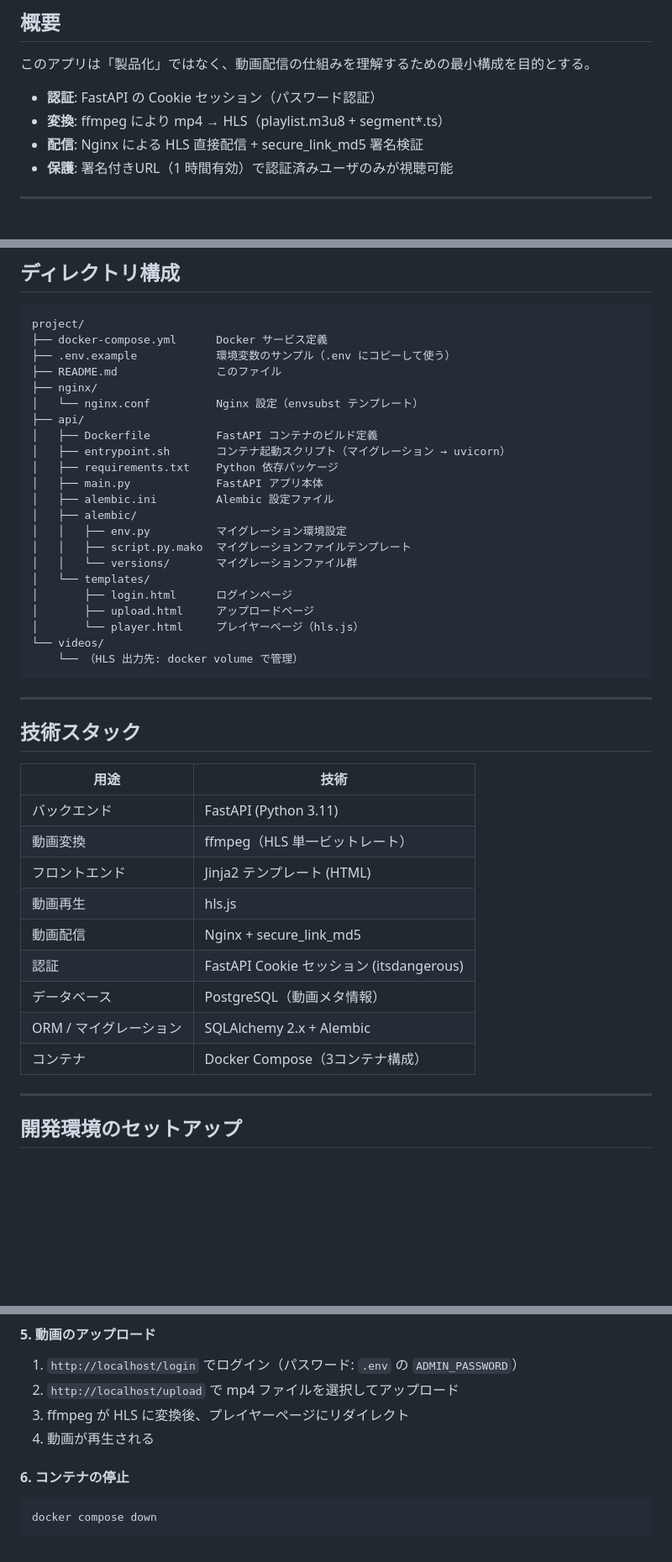
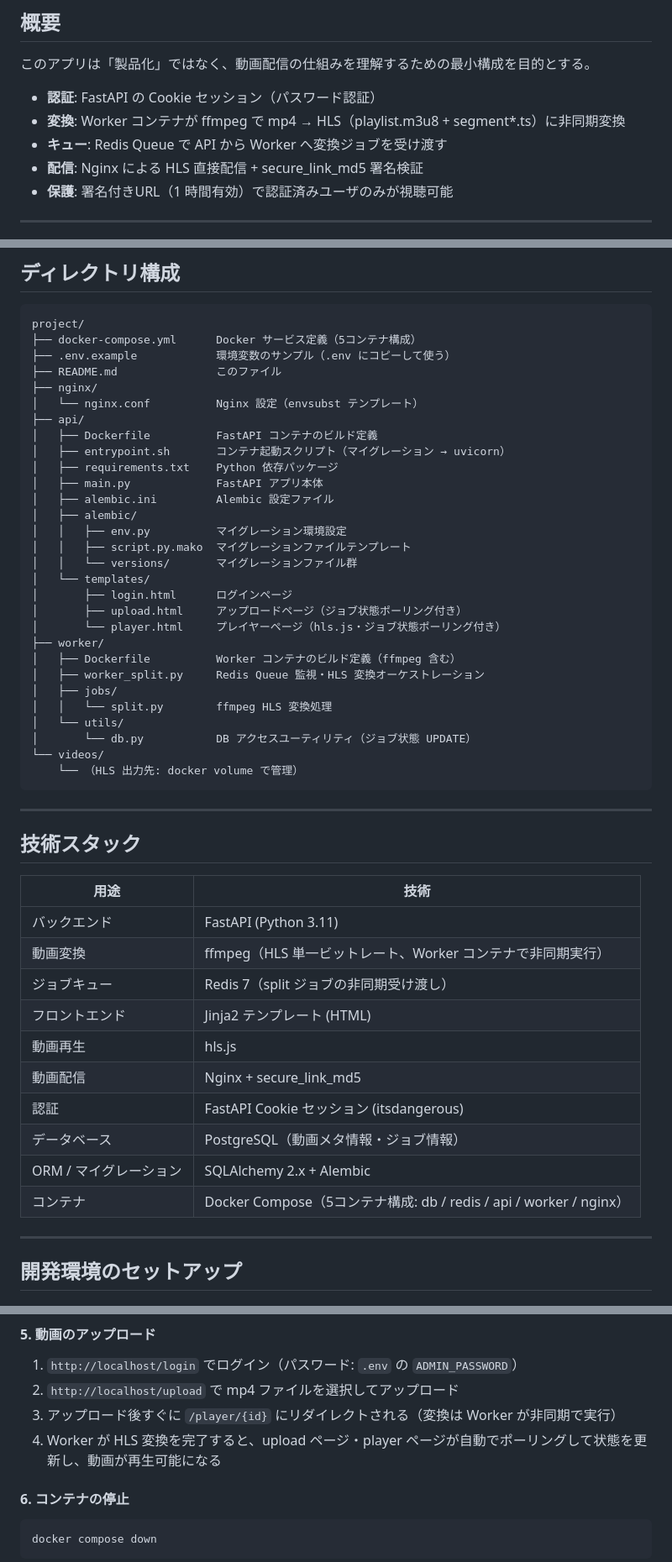
Before and after one commit to manpukupanda/minitube, a Markdown page: README.md, 3 parts joined by grey strips. Shown at 84% size. Rendered like a GitHub page; blank space fills up the shorter version.

````diff
--- a/README.md
+++ b/README.md
@@ -9,7 +9,8 @@
 このアプリは「製品化」ではなく、動画配信の仕組みを理解するための最小構成を目的とする。
 
 - **認証**: FastAPI の Cookie セッション（パスワード認証）
-- **変換**: ffmpeg により mp4 → HLS（playlist.m3u8 + segment*.ts）
+- **変換**: Worker コンテナが ffmpeg で mp4 → HLS（playlist.m3u8 + segment*.ts）に非同期変換
+- **キュー**: Redis Queue で API から Worker へ変換ジョブを受け渡す
 - **配信**: Nginx による HLS 直接配信 + secure_link_md5 署名検証
 - **保護**: 署名付きURL（1 時間有効）で認証済みユーザのみが視聴可能
 
@@ -147,7 +164,7 @@ segment002.ts
 
 ```
 project/
-├── docker-compose.yml      Docker サービス定義
+├── docker-compose.yml      Docker サービス定義（5コンテナ構成）
 ├── .env.example            環境変数のサンプル（.env にコピーして使う）
 ├── README.md               このファイル
 ├── nginx/
@@ -164,8 +181,15 @@ project/
 │   │   └── versions/       マイグレーションファイル群
 │   └── templates/
 │       ├── login.html      ログインページ
-│       ├── upload.html     アップロードページ
-│       └── player.html     プレイヤーページ（hls.js）
+│       ├── upload.html     アップロードページ（ジョブ状態ポーリング付き）
+│       └── player.html     プレイヤーページ（hls.js・ジョブ状態ポーリング付き）
+├── worker/
+│   ├── Dockerfile          Worker コンテナのビルド定義（ffmpeg 含む）
+│   ├── worker_split.py     Redis Queue 監視・HLS 変換オーケストレーション
+│   ├── jobs/
+│   │   └── split.py        ffmpeg HLS 変換処理
+│   └── utils/
+│       └── db.py           DB アクセスユーティリティ（ジョブ状態 UPDATE）
 └── videos/
     └── （HLS 出力先: docker volume で管理）
 ```
@@ -177,14 +201,15 @@ project/
 | 用途 | 技術 |
 |------|------|
 | バックエンド | FastAPI (Python 3.11) |
-| 動画変換 | ffmpeg（HLS 単一ビットレート） |
+| 動画変換 | ffmpeg（HLS 単一ビットレート、Worker コンテナで非同期実行） |
+| ジョブキュー | Redis 7（split ジョブの非同期受け渡し） |
 | フロントエンド | Jinja2 テンプレート (HTML) |
 | 動画再生 | hls.js |
 | 動画配信 | Nginx + secure_link_md5 |
 | 認証 | FastAPI Cookie セッション (itsdangerous) |
-| データベース | PostgreSQL（動画メタ情報）|
+| データベース | PostgreSQL（動画メタ情報・ジョブ情報）|
 | ORM / マイグレーション | SQLAlchemy 2.x + Alembic |
-| コンテナ | Docker Compose（3コンテナ構成） |
+| コンテナ | Docker Compose（5コンテナ構成: db / redis / api / worker / nginx） |
 
 ---
 
@@ -241,8 +266,8 @@ docker compose up --build
 
 1. `http://localhost/login` でログイン（パスワード: `.env` の `ADMIN_PASSWORD`）
 2. `http://localhost/upload` で mp4 ファイルを選択してアップロード
-3. ffmpeg が HLS に変換後、プレイヤーページにリダイレクト
-4. 動画が再生される
+3. アップロード後すぐに `/player/{id}` にリダイレクトされる（変換は Worker が非同期で実行）
+4. Worker が HLS 変換を完了すると、upload ページ・player ページが自動でポーリングして状態を更新し、動画が再生可能になる
 
 #### 6. コンテナの停止
 
````
Also changed, not shown: other parts of README.md (+39 -13 lines).
